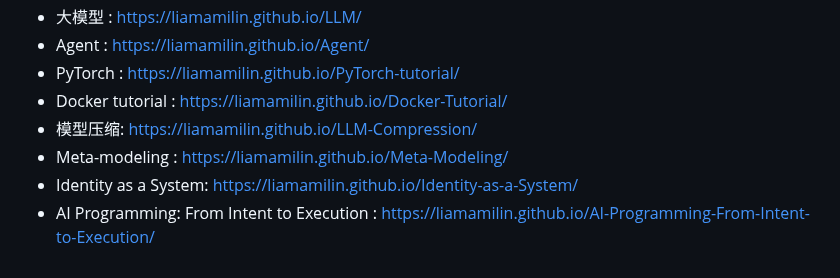
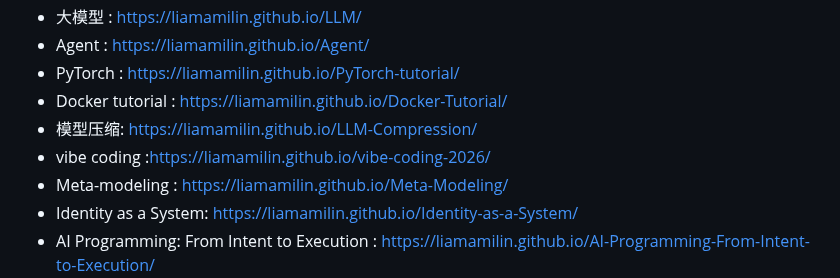
Before and after one commit to liamamilin/Some-Project, a Markdown page: 个人重要/****** 我的书.md, the part around the change. Rendered like a GitHub page.

```diff
--- a/个人重要/****** 我的书.md
+++ b/个人重要/****** 我的书.md
@@ -122,6 +122,7 @@ LLM & agent
 - PyTorch : https://liamamilin.github.io/PyTorch-tutorial/
 - Docker tutorial : https://liamamilin.github.io/Docker-Tutorial/
 - 模型压缩: https://liamamilin.github.io/LLM-Compression/
+- vibe coding :https://liamamilin.github.io/vibe-coding-2026/
 - Meta-modeling : https://liamamilin.github.io/Meta-Modeling/
 - Identity as a System: https://liamamilin.github.io/Identity-as-a-System/
 - AI Programming: From Intent to Execution : https://liamamilin.github.io/AI-Programming-From-Intent-to-Execution/
```
